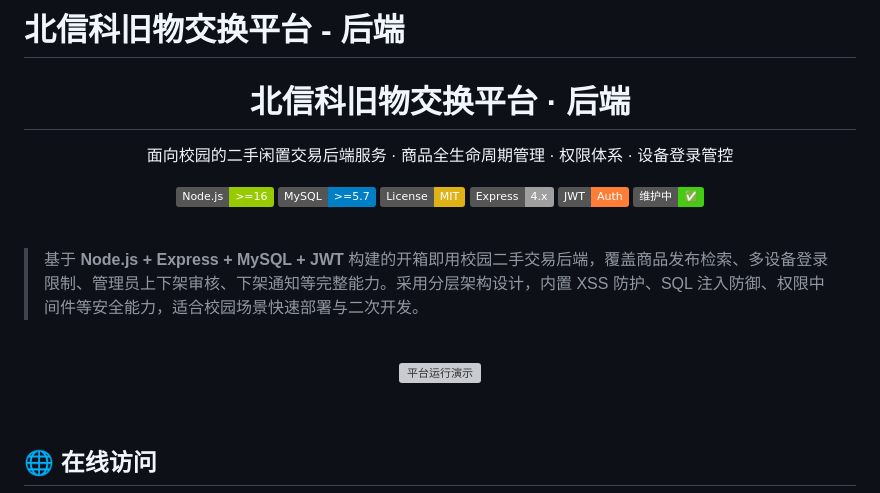
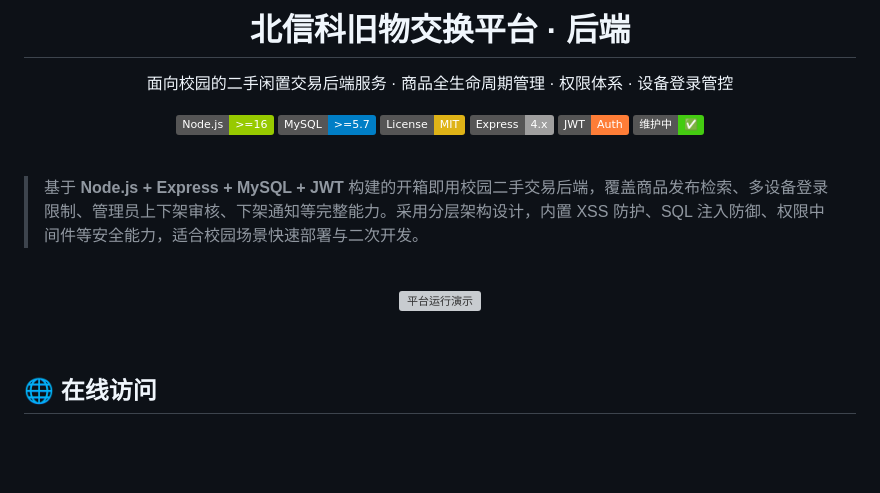
Before and after one commit to Bistu-OSSDT-2026/Greatest-Hit, a Markdown page: README.md, the part around one of its changes. GitHub-like rendering; badges without logos; blank space fills up the shorter version; grey boxes are pictures that could not be loaded.

```diff
--- a/README.md
+++ b/README.md
@@ -1,6 +1,4 @@
-# 北信科旧物交换平台 - 后端
-
-<h1 align="center">北信科旧物交换平台 · 后端</h1>
+<center><h1>北信科旧物交换平台 · 后端</h1></center>
 
 <p align="center">
   面向校园的二手闲置交易后端服务 · 商品全生命周期管理 · 权限体系 · 设备登录管控
```
Also changed, not shown: other parts of README.md (+1 -1 lines).
